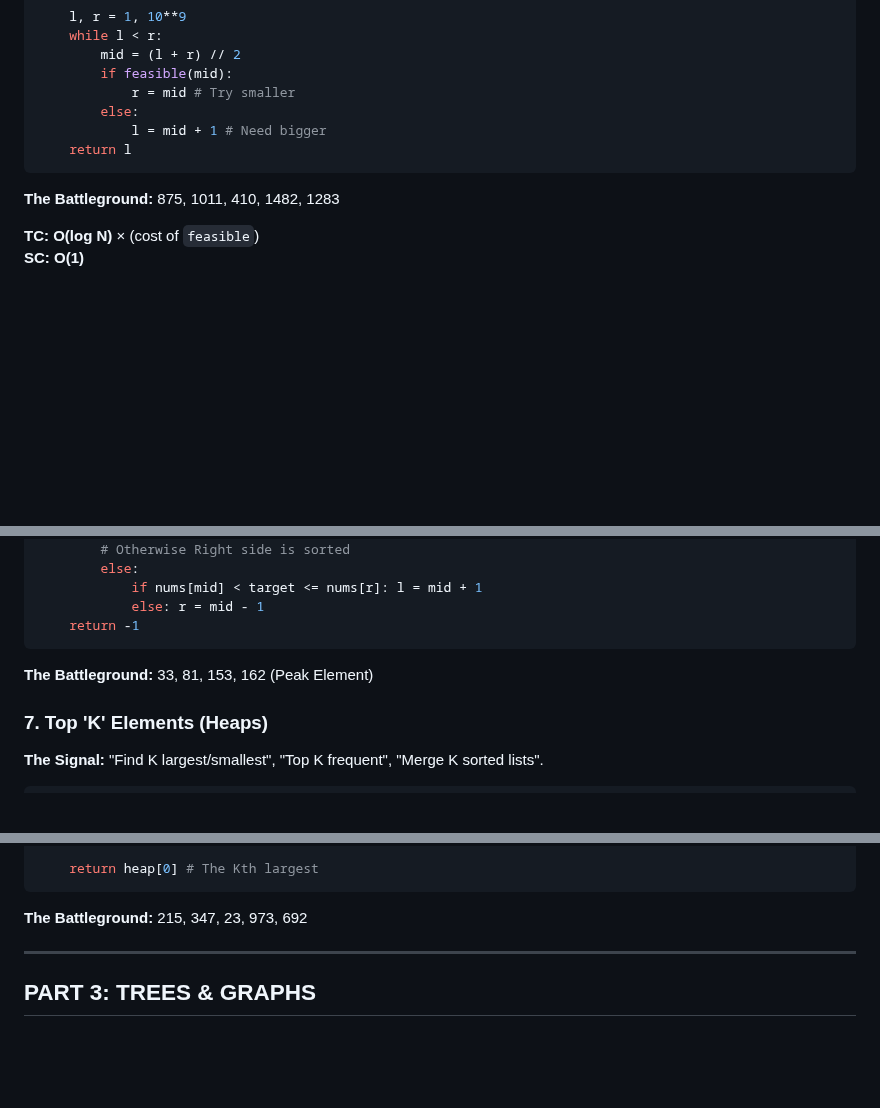
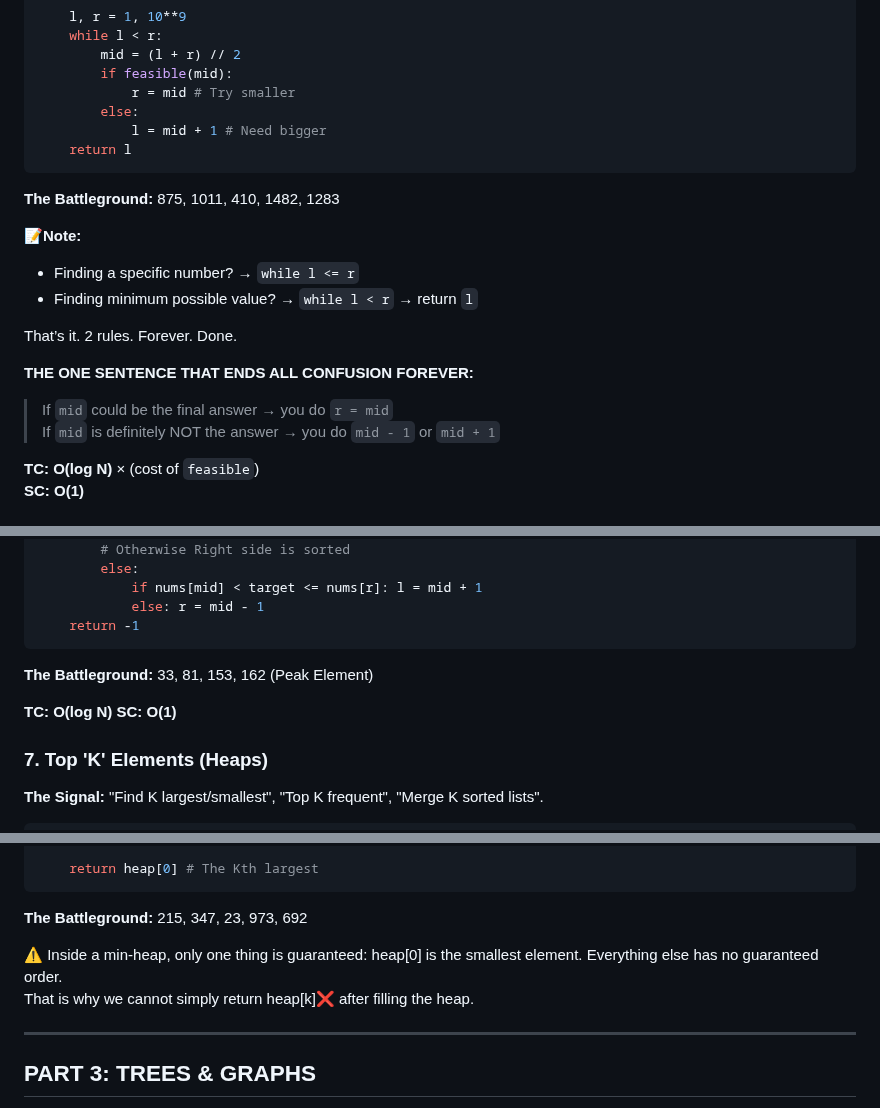
Before and after one commit to rushabhT3/books-and-notes, a Markdown page: patterns/GEMINI_GOOGLE.md, 3 parts joined by grey strips. Drawn GitHub-style; blank space fills up the shorter version.

Commit message:
chore: 6 tc and sc

````diff
--- a/patterns/GEMINI_GOOGLE.md
+++ b/patterns/GEMINI_GOOGLE.md
@@ -150,6 +150,16 @@ def solve():
 ```
 **The Battleground:** 875, 1011, 410, 1482, 1283
 
+**📝Note:**
+- Finding a specific number? → `while l <= r`
+- Finding minimum possible value? → `while l < r` → return `l`
+
+That’s it. 2 rules. Forever. Done.
+
+**THE ONE SENTENCE THAT ENDS ALL CONFUSION FOREVER:**
+> If `mid` could be the final answer → you do `r = mid`
+> If `mid` is definitely NOT the answer → you do `mid - 1` or `mid + 1`
+
 **TC: O(log N)** × (cost of `feasible`)
 **SC: O(1)**
 
@@ -175,6 +185,9 @@ def search_rotated(nums, target):
 ```
 **The Battleground:** 33, 81, 153, 162 (Peak Element)
 
+**TC: O(log N)**
+**SC: O(1)**
+
 ### 7. Top 'K' Elements (Heaps)
 **The Signal:** "Find K largest/smallest", "Top K frequent", "Merge K sorted lists".
 ```python
@@ -190,6 +203,9 @@ def find_k_largest(nums, k):
     return heap[0] # The Kth largest
 ```
 **The Battleground:** 215, 347, 23, 973, 692
+
+⚠️ Inside a min-heap, only one thing is guaranteed: heap[0] is the smallest element. Everything else has no guaranteed order.
+That is why we cannot simply return heap[k]❌ after filling the heap.
 
 ---
 
````
